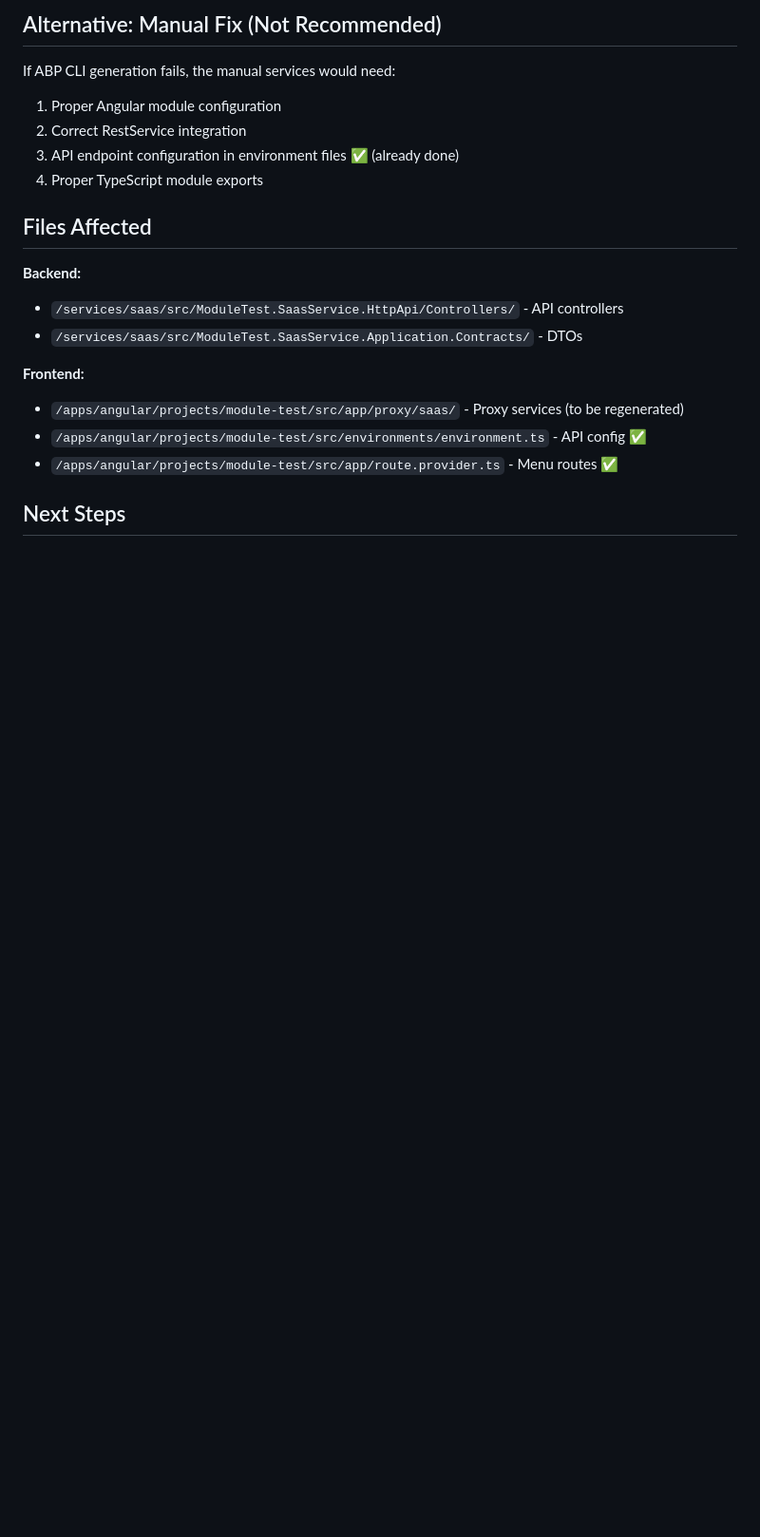
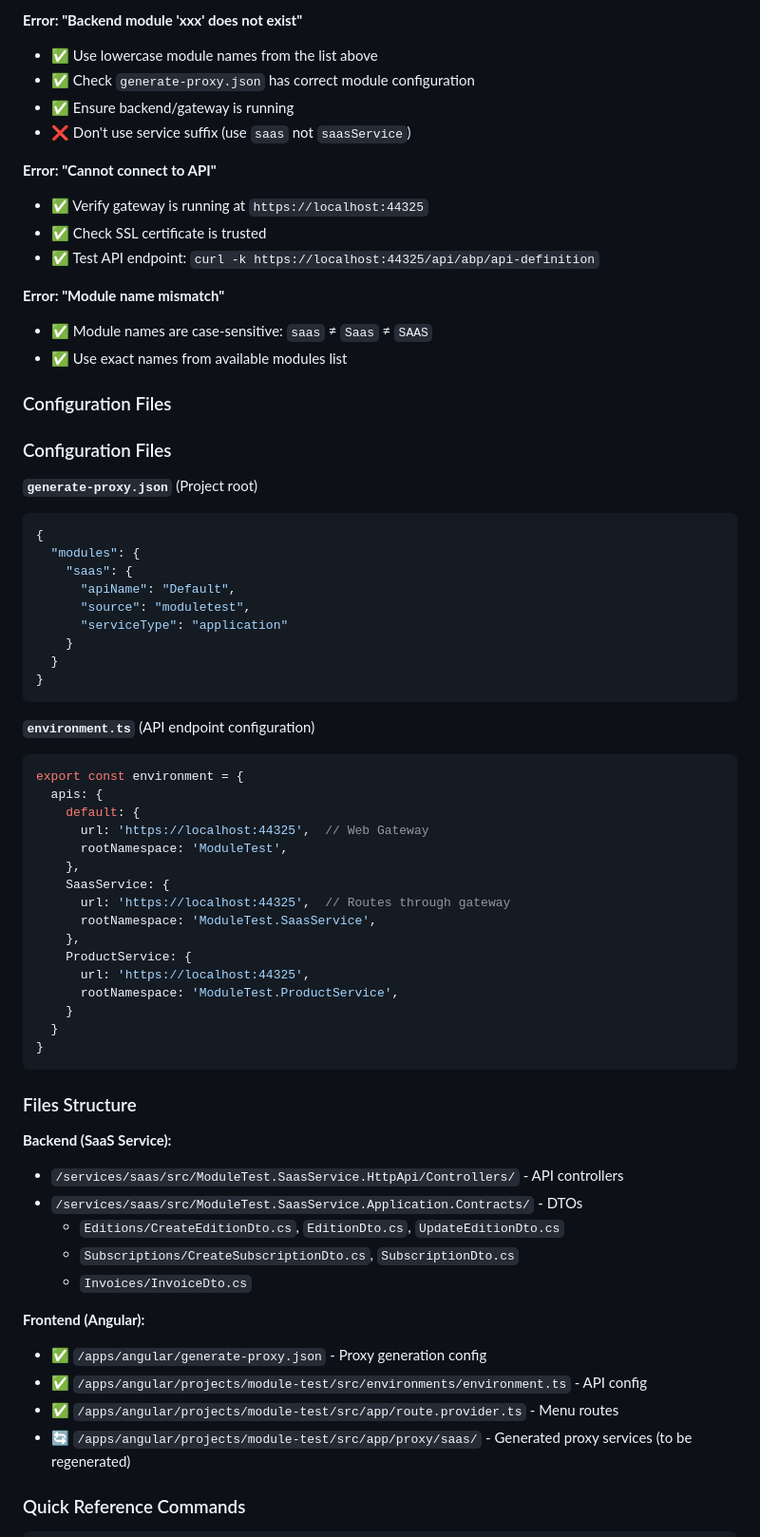
Before and after one commit to ppmtoan/tasky, a Markdown page: apps/angular/PROXY_GENERATION_NOTE.md, the part around the change printed below. Shown: that part at 95% size. Drawn GitHub-style; blank space fills up the shorter version.

````diff
--- a/apps/angular/PROXY_GENERATION_NOTE.md
+++ b/apps/angular/PROXY_GENERATION_NOTE.md
@@ -75,22 +158,70 @@ The generated files should match the backend API structure and include:
 
-## Alternative: Manual Fix (Not Recommended)
+**Error: "Backend module 'xxx' does not exist"**
+- ✅ Use lowercase module names from the list above
+- ✅ Check `generate-proxy.json` has correct module configuration
+- ✅ Ensure backend/gateway is running
+- ❌ Don't use service suffix (use `saas` not `saasService`)
 
-If ABP CLI generation fails, the manual services would need:
-1. Proper Angular module configuration
-2. Correct RestService integration
-3. API endpoint configuration in environment files ✅ (already done)
-4. Proper TypeScript module exports
+**Error: "Cannot connect to API"**
+- ✅ Verify gateway is running at `https://localhost:44325`
+- ✅ Check SSL certificate is trusted
+- ✅ Test API endpoint: `curl -k https://localhost:44325/api/abp/api-definition`
 
-## Files Affected
+**Error: "Module name mismatch"**
+- ✅ Module names are case-sensitive: `saas` ≠ `Saas` ≠ `SAAS`
+- ✅ Use exact names from available modules list
 
-**Backend:**
+### Configuration Files
+
+### Configuration Files
+
+**`generate-proxy.json`** (Project root)
+```json
+{
+  "modules": {
+    "saas": {
+      "apiName": "Default",
+      "source": "moduletest",
+      "serviceType": "application"
+    }
+  }
+}
+```
+
+**`environment.ts`** (API endpoint configuration)
+```typescript
+export const environment = {
+  apis: {
+    default: {
+      url: 'https://localhost:44325',  // Web Gateway
+      rootNamespace: 'ModuleTest',
+    },
+    SaasService: {
+      url: 'https://localhost:44325',  // Routes through gateway
+      rootNamespace: 'ModuleTest.SaasService',
+    },
+    ProductService: {
+      url: 'https://localhost:44325',
+      rootNamespace: 'ModuleTest.ProductService',
+    }
+  }
+}
+```
+
+### Files Structure
+
+**Backend (SaaS Service):**
 - `/services/saas/src/ModuleTest.SaasService.HttpApi/Controllers/` - API controllers
 - `/services/saas/src/ModuleTest.SaasService.Application.Contracts/` - DTOs
+  - `Editions/CreateEditionDto.cs`, `EditionDto.cs`, `UpdateEditionDto.cs`
+  - `Subscriptions/CreateSubscriptionDto.cs`, `SubscriptionDto.cs`
+  - `Invoices/InvoiceDto.cs`
 
-**Frontend:**
-- `/apps/angular/projects/module-test/src/app/proxy/saas/` - Proxy services (to be regenerated)
-- `/apps/angular/projects/module-test/src/environments/environment.ts` - API config ✅
-- `/apps/angular/projects/module-test/src/app/route.provider.ts` - Menu routes ✅
+**Frontend (Angular):**
+- ✅ `/apps/angular/generate-proxy.json` - Proxy generation config
+- ✅ `/apps/angular/projects/module-test/src/environments/environment.ts` - API config
+- ✅ `/apps/angular/projects/module-test/src/app/route.provider.ts` - Menu routes
+- 🔄 `/apps/angular/projects/module-test/src/app/proxy/saas/` - Generated proxy services (to be regenerated)
 
-## Next Steps
+### Quick Reference Commands
 
````
Also changed, not shown: other parts of apps/angular/PROXY_GENERATION_NOTE.md (+189 -58 lines).
